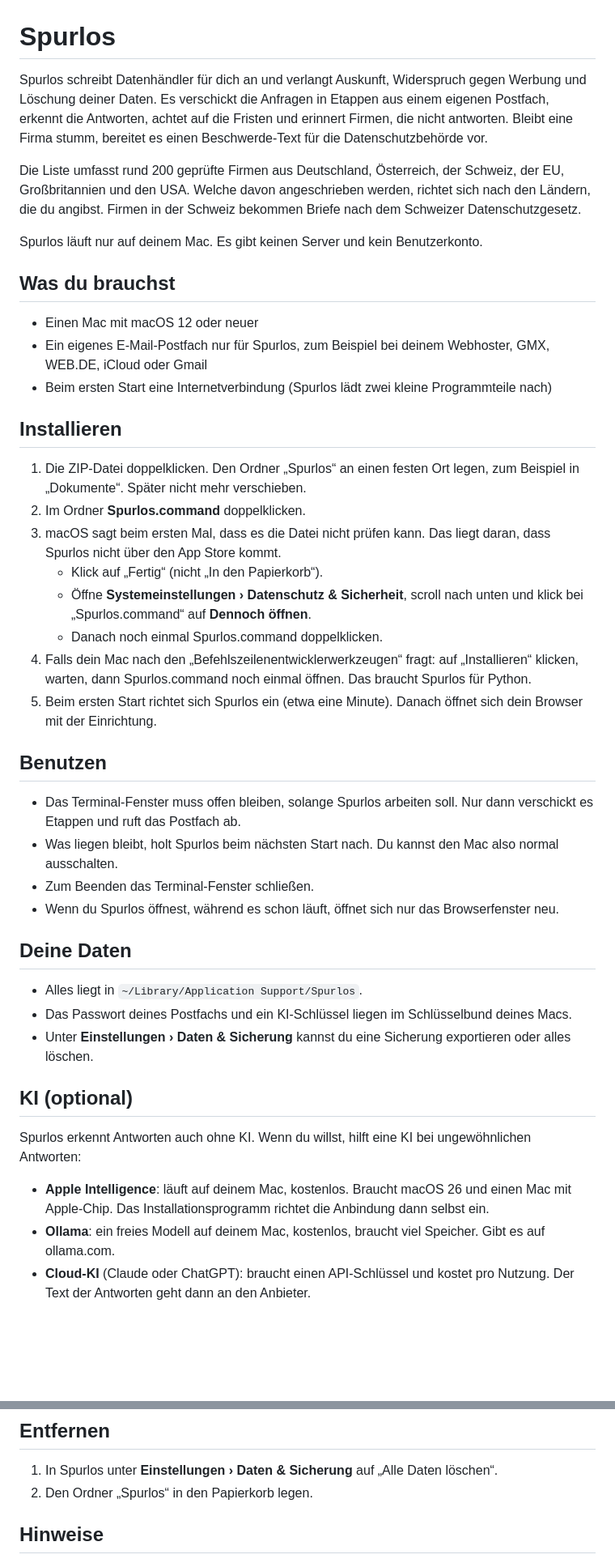
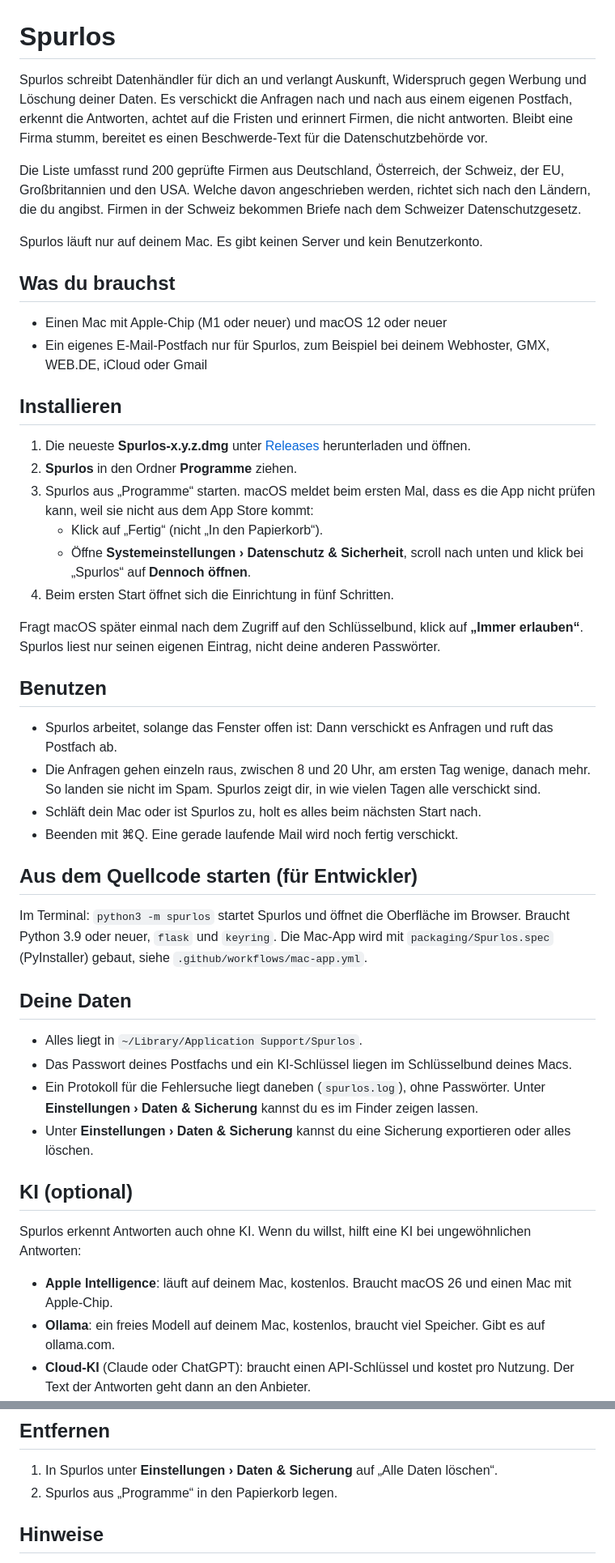
Before and after one commit to nikoz-nx/spurlos, a Markdown page: README.md, 2 parts joined by grey strips. Shown at 81% size. GitHub-like rendering; blank space fills up the shorter version.

```diff
--- a/README.md
+++ b/README.md
@@ -1,6 +1,6 @@
 # Spurlos
 
-Spurlos schreibt Datenhändler für dich an und verlangt Auskunft, Widerspruch gegen Werbung und Löschung deiner Daten. Es verschickt die Anfragen in Etappen aus einem eigenen Postfach, erkennt die Antworten, achtet auf die Fristen und erinnert Firmen, die nicht antworten. Bleibt eine Firma stumm, bereitet es einen Beschwerde-Text für die Datenschutzbehörde vor.
+Spurlos schreibt Datenhändler für dich an und verlangt Auskunft, Widerspruch gegen Werbung und Löschung deiner Daten. Es verschickt die Anfragen nach und nach aus einem eigenen Postfach, erkennt die Antworten, achtet auf die Fristen und erinnert Firmen, die nicht antworten. Bleibt eine Firma stumm, bereitet es einen Beschwerde-Text für die Datenschutzbehörde vor.
 
 Die Liste umfasst rund 200 geprüfte Firmen aus Deutschland, Österreich, der Schweiz, der EU, Großbritannien und den USA. Welche davon angeschrieben werden, richtet sich nach den Ländern, die du angibst. Firmen in der Schweiz bekommen Briefe nach dem Schweizer Datenschutzgesetz.
 
@@ -8,39 +8,43 @@ Spurlos läuft nur auf deinem Mac. Es gibt keinen Server und kein Benutzerkonto.
 
 ## Was du brauchst
 
-- Einen Mac mit macOS 12 oder neuer
+- Einen Mac mit Apple-Chip (M1 oder neuer) und macOS 12 oder neuer
 - Ein eigenes E-Mail-Postfach nur für Spurlos, zum Beispiel bei deinem Webhoster, GMX, WEB.DE, iCloud oder Gmail
-- Beim ersten Start eine Internetverbindung (Spurlos lädt zwei kleine Programmteile nach)
 
 ## Installieren
 
-1. Die ZIP-Datei doppelklicken. Den Ordner „Spurlos“ an einen festen Ort legen, zum Beispiel in „Dokumente“. Später nicht mehr verschieben.
-2. Im Ordner **Spurlos.command** doppelklicken.
-3. macOS sagt beim ersten Mal, dass es die Datei nicht prüfen kann. Das liegt daran, dass Spurlos nicht über den App Store kommt.
+1. Die neueste **Spurlos-x.y.z.dmg** unter [Releases](https://github.com/nikoz-nx/spurlos/releases) herunterladen und öffnen.
+2. **Spurlos** in den Ordner **Programme** ziehen.
+3. Spurlos aus „Programme“ starten. macOS meldet beim ersten Mal, dass es die App nicht prüfen kann, weil sie nicht aus dem App Store kommt:
    - Klick auf „Fertig“ (nicht „In den Papierkorb“).
-   - Öffne **Systemeinstellungen › Datenschutz & Sicherheit**, scroll nach unten und klick bei „Spurlos.command“ auf **Dennoch öffnen**.
-   - Danach noch einmal Spurlos.command doppelklicken.
-4. Falls dein Mac nach den „Befehlszeilenentwicklerwerkzeugen“ fragt: auf „Installieren“ klicken, warten, dann Spurlos.command noch einmal öffnen. Das braucht Spurlos für Python.
-5. Beim ersten Start richtet sich Spurlos ein (etwa eine Minute). Danach öffnet sich dein Browser mit der Einrichtung.
+   - Öffne **Systemeinstellungen › Datenschutz & Sicherheit**, scroll nach unten und klick bei „Spurlos“ auf **Dennoch öffnen**.
+4. Beim ersten Start öffnet sich die Einrichtung in fünf Schritten.
+
+Fragt macOS später einmal nach dem Zugriff auf den Schlüsselbund, klick auf **„Immer erlauben“**. Spurlos liest nur seinen eigenen Eintrag, nicht deine anderen Passwörter.
 
 ## Benutzen
 
-- Das Terminal-Fenster muss offen bleiben, solange Spurlos arbeiten soll. Nur dann verschickt es Etappen und ruft das Postfach ab.
-- Was liegen bleibt, holt Spurlos beim nächsten Start nach. Du kannst den Mac also normal ausschalten.
-- Zum Beenden das Terminal-Fenster schließen.
-- Wenn du Spurlos öffnest, während es schon läuft, öffnet sich nur das Browserfenster neu.
+- Spurlos arbeitet, solange das Fenster offen ist: Dann verschickt es Anfragen und ruft das Postfach ab.
+- Die Anfragen gehen einzeln raus, zwischen 8 und 20 Uhr, am ersten Tag wenige, danach mehr. So landen sie nicht im Spam. Spurlos zeigt dir, in wie vielen Tagen alle verschickt sind.
+- Schläft dein Mac oder ist Spurlos zu, holt es alles beim nächsten Start nach.
+- Beenden mit ⌘Q. Eine gerade laufende Mail wird noch fertig verschickt.
+
+## Aus dem Quellcode starten (für Entwickler)
+
+Im Terminal: `python3 -m spurlos` startet Spurlos und öffnet die Oberfläche im Browser. Braucht Python 3.9 oder neuer, `flask` und `keyring`. Die Mac-App wird mit `packaging/Spurlos.spec` (PyInstaller) gebaut, siehe `.github/workflows/mac-app.yml`.
 
 ## Deine Daten
 
 - Alles liegt in `~/Library/Application Support/Spurlos`.
 - Das Passwort deines Postfachs und ein KI-Schlüssel liegen im Schlüsselbund deines Macs.
+- Ein Protokoll für die Fehlersuche liegt daneben (`spurlos.log`), ohne Passwörter. Unter **Einstellungen › Daten & Sicherung** kannst du es im Finder zeigen lassen.
 - Unter **Einstellungen › Daten & Sicherung** kannst du eine Sicherung exportieren oder alles löschen.
 
 ## KI (optional)
 
 Spurlos erkennt Antworten auch ohne KI. Wenn du willst, hilft eine KI bei ungewöhnlichen Antworten:
 
-- **Apple Intelligence**: läuft auf deinem Mac, kostenlos. Braucht macOS 26 und einen Mac mit Apple-Chip. Das Installationsprogramm richtet die Anbindung dann selbst ein.
+- **Apple Intelligence**: läuft auf deinem Mac, kostenlos. Braucht macOS 26 und einen Mac mit Apple-Chip.
 - **Ollama**: ein freies Modell auf deinem Mac, kostenlos, braucht viel Speicher. Gibt es auf ollama.com.
 - **Cloud-KI** (Claude oder ChatGPT): braucht einen API-Schlüssel und kostet pro Nutzung. Der Text der Antworten geht dann an den Anbieter.
 
@@ -49,7 +53,7 @@ Egal welche Einstellung: Spurlos verschickt nichts, bevor du einen Vorschlag bes
 ## Entfernen
 
 1. In Spurlos unter **Einstellungen › Daten & Sicherung** auf „Alle Daten löschen“.
-2. Den Ordner „Spurlos“ in den Papierkorb legen.
+2. Spurlos aus „Programme“ in den Papierkorb legen.
 
 ## Hinweise
 
```
Also changed, not shown: packaging/icon-1024.png (added), 11 other files.
